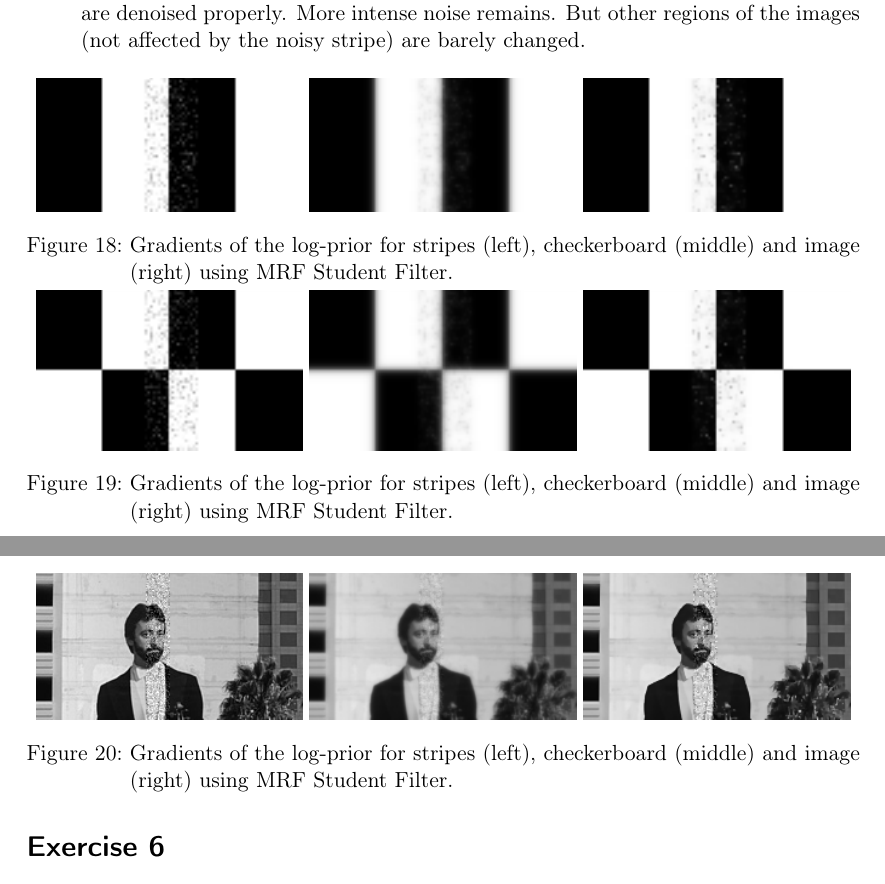
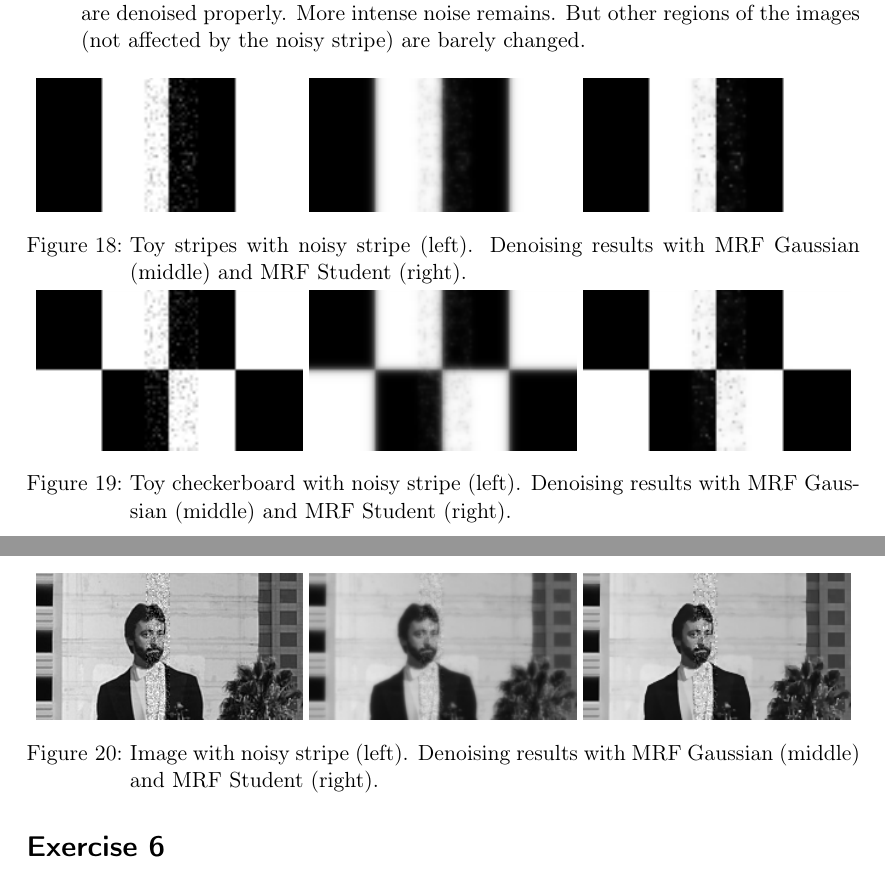
Before and after one commit to MarcTonsen/PGM-Assignment5, a LaTeX document (sol.tex): two parts of pages 7 and 8 of 8, joined at a grey line, cut so that both start at the same text. Compiled offline with pdfLaTeX.

Commit message:
captions

```diff
--- a/sol.tex
+++ b/sol.tex
@@ -239,7 +239,7 @@ Overall, in many applications the assumption is reasonable.
 \includegraphics[width=0.32\textwidth]{ex5_stripes_noise.png}
 \includegraphics[width=0.32\textwidth]{ex5_stripes_mrf_gaussian_filtered.png}
 \includegraphics[width=0.32\textwidth]{ex5_stripes_mrf_student_filtered.png}
-\captionof{figure}{Gradients of the log-prior for stripes (left), checkerboard (middle) and image (right) using MRF Student Filter.}
+\captionof{figure}{Toy stripes with noisy stripe (left). Denoising results with MRF Gaussian (middle) and MRF Student (right).}
 }
 
 {
@@ -247,7 +247,7 @@ Overall, in many applications the assumption is reasonable.
 \includegraphics[width=0.32\textwidth]{ex5_checker_noise.png}
 \includegraphics[width=0.32\textwidth]{ex5_checker_mrf_gaussian_filtered.png}
 \includegraphics[width=0.32\textwidth]{ex5_checker_mrf_student_filtered.png}
-\captionof{figure}{Gradients of the log-prior for stripes (left), checkerboard (middle) and image (right) using MRF Student Filter.}
+\captionof{figure}{Toy checkerboard with noisy stripe (left). Denoising results with MRF Gaussian (middle) and MRF Student (right).}
 }
 
 {
@@ -255,7 +255,7 @@ Overall, in many applications the assumption is reasonable.
 \includegraphics[width=0.32\textwidth]{ex5_image_noise.png}
 \includegraphics[width=0.32\textwidth]{ex5_image_mrf_gaussian_filtered.png}
 \includegraphics[width=0.32\textwidth]{ex5_image_mrf_student_filtered.png}
-\captionof{figure}{Gradients of the log-prior for stripes (left), checkerboard (middle) and image (right) using MRF Student Filter.}
+\captionof{figure}{Image with noisy stripe (left). Denoising results with MRF Gaussian (middle) and MRF Student (right).}
 }
 
 \section*{Exercise 6}
```
Also changed, not shown: sol.tex (4 more changed lines).
